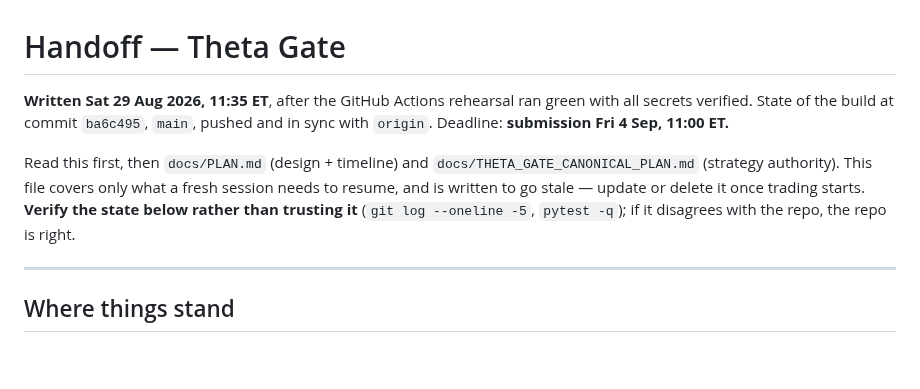
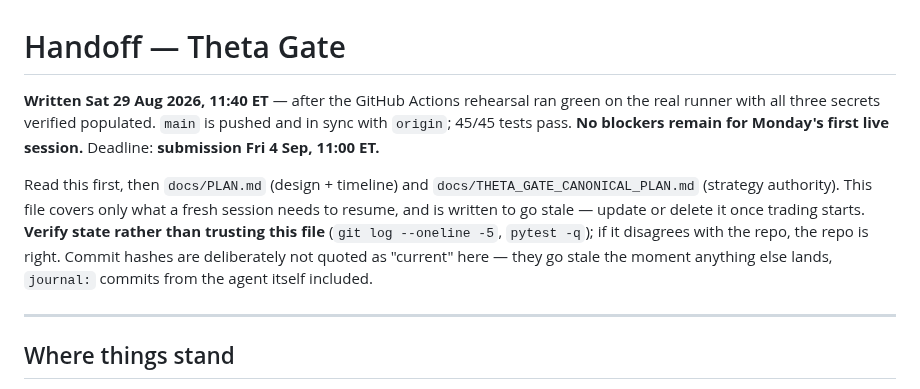
Before and after one commit to Kalwaleed/theta-gate, a Markdown page: docs/HANDOFF.md, the part around the change. Drawn GitHub-style; blank space fills up the shorter version.

Commit message:
docs: HANDOFF header states no blockers; drop the self-stale hash
The header quoted a "current" commit hash, which goes stale the instant
anything lands -- including the agent's own journal: commits every
tick. Anchored on what stays true instead (date, green rehearsal, all
secrets verified, 45/45, no remaining blockers) and made the
verify-don't-trust instruction explicit.

Co-Authored-By: Claude Opus 5 (1M context) <noreply@anthropic.com>

```diff
--- a/docs/HANDOFF.md
+++ b/docs/HANDOFF.md
@@ -1,8 +1,8 @@
 # Handoff — Theta Gate
 
-**Written Sat 29 Aug 2026, 11:35 ET**, after the GitHub Actions rehearsal ran green with all secrets verified. State of the build at commit `ba6c495`, `main`, pushed and in sync with `origin`. Deadline: **submission Fri 4 Sep, 11:00 ET.**
+**Written Sat 29 Aug 2026, 11:40 ET** — after the GitHub Actions rehearsal ran green on the real runner with all three secrets verified populated. `main` is pushed and in sync with `origin`; 45/45 tests pass. **No blockers remain for Monday's first live session.** Deadline: **submission Fri 4 Sep, 11:00 ET.**
 
-Read this first, then `docs/PLAN.md` (design + timeline) and `docs/THETA_GATE_CANONICAL_PLAN.md` (strategy authority). This file covers only what a fresh session needs to resume, and is written to go stale — update or delete it once trading starts. **Verify the state below rather than trusting it** (`git log --oneline -5`, `pytest -q`); if it disagrees with the repo, the repo is right.
+Read this first, then `docs/PLAN.md` (design + timeline) and `docs/THETA_GATE_CANONICAL_PLAN.md` (strategy authority). This file covers only what a fresh session needs to resume, and is written to go stale — update or delete it once trading starts. **Verify state rather than trusting this file** (`git log --oneline -5`, `pytest -q`); if it disagrees with the repo, the repo is right. Commit hashes are deliberately not quoted as "current" here — they go stale the moment anything else lands, `journal:` commits from the agent itself included.
 
 ---
 
```
